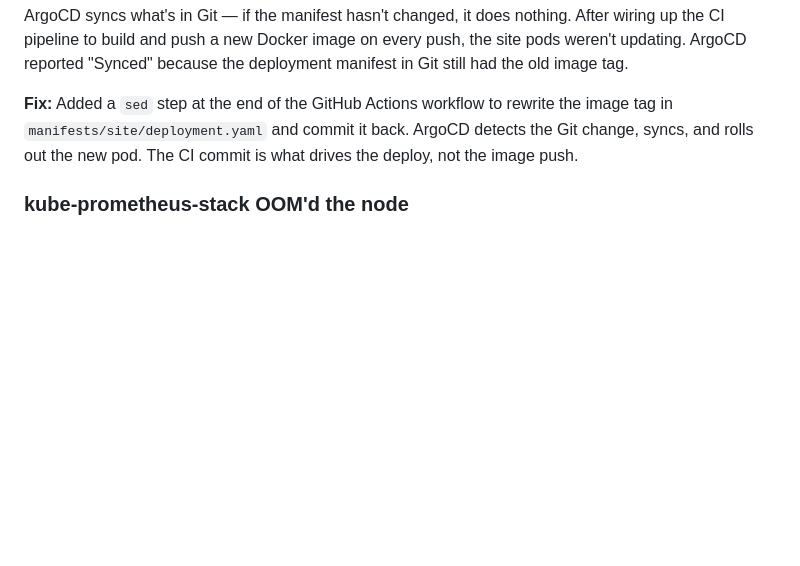
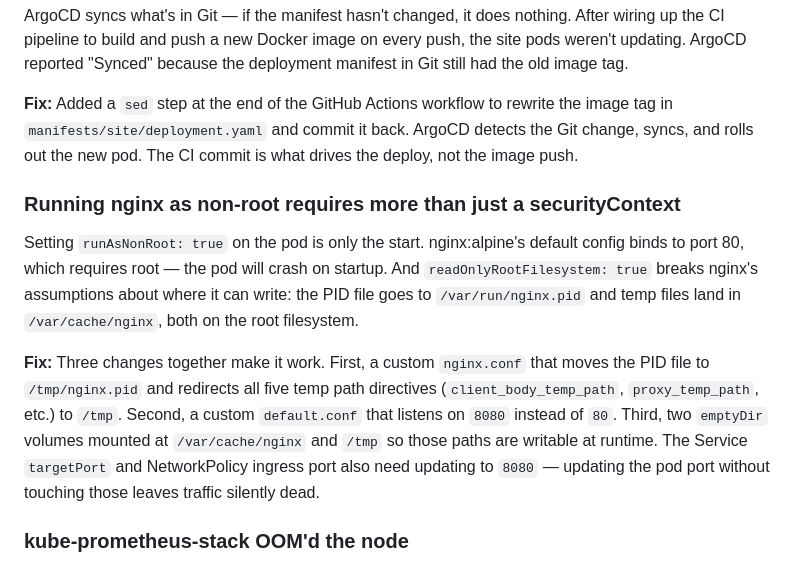
Before and after one commit to Cdub-63/christian-wallace.com, a Markdown page: README.md, the part around the change. Rendered like a GitHub page; blank space fills up the shorter version.

Commit message:
Document nginx non-root securityContext lessons in README
Co-Authored-By: Claude Sonnet 4.6 <noreply@anthropic.com>

```diff
--- a/README.md
+++ b/README.md
@@ -134,6 +134,12 @@ ArgoCD syncs what's in Git — if the manifest hasn't changed, it does nothing.
 
 **Fix:** Added a `sed` step at the end of the GitHub Actions workflow to rewrite the image tag in `manifests/site/deployment.yaml` and commit it back. ArgoCD detects the Git change, syncs, and rolls out the new pod. The CI commit is what drives the deploy, not the image push.
 
+### Running nginx as non-root requires more than just a securityContext
+
+Setting `runAsNonRoot: true` on the pod is only the start. nginx:alpine's default config binds to port 80, which requires root — the pod will crash on startup. And `readOnlyRootFilesystem: true` breaks nginx's assumptions about where it can write: the PID file goes to `/var/run/nginx.pid` and temp files land in `/var/cache/nginx`, both on the root filesystem.
+
+**Fix:** Three changes together make it work. First, a custom `nginx.conf` that moves the PID file to `/tmp/nginx.pid` and redirects all five temp path directives (`client_body_temp_path`, `proxy_temp_path`, etc.) to `/tmp`. Second, a custom `default.conf` that listens on `8080` instead of `80`. Third, two `emptyDir` volumes mounted at `/var/cache/nginx` and `/tmp` so those paths are writable at runtime. The Service `targetPort` and NetworkPolicy ingress port also need updating to `8080` — updating the pod port without touching those leaves traffic silently dead.
+
 ### kube-prometheus-stack OOM'd the node
 
 Installing `kube-prometheus-stack` (Prometheus + Grafana + Alertmanager + exporters) on a Hetzner CPX21 (3 vCPU, 4 GB RAM) killed the node. k3s itself was already consuming ~1.8 GB, leaving barely 2 GB for everything else. On startup, Prometheus alone spiked past what was available, the node hit 52 MB free, the embedded SQLite database started timing out on every query, and the API server became unreachable.
```
